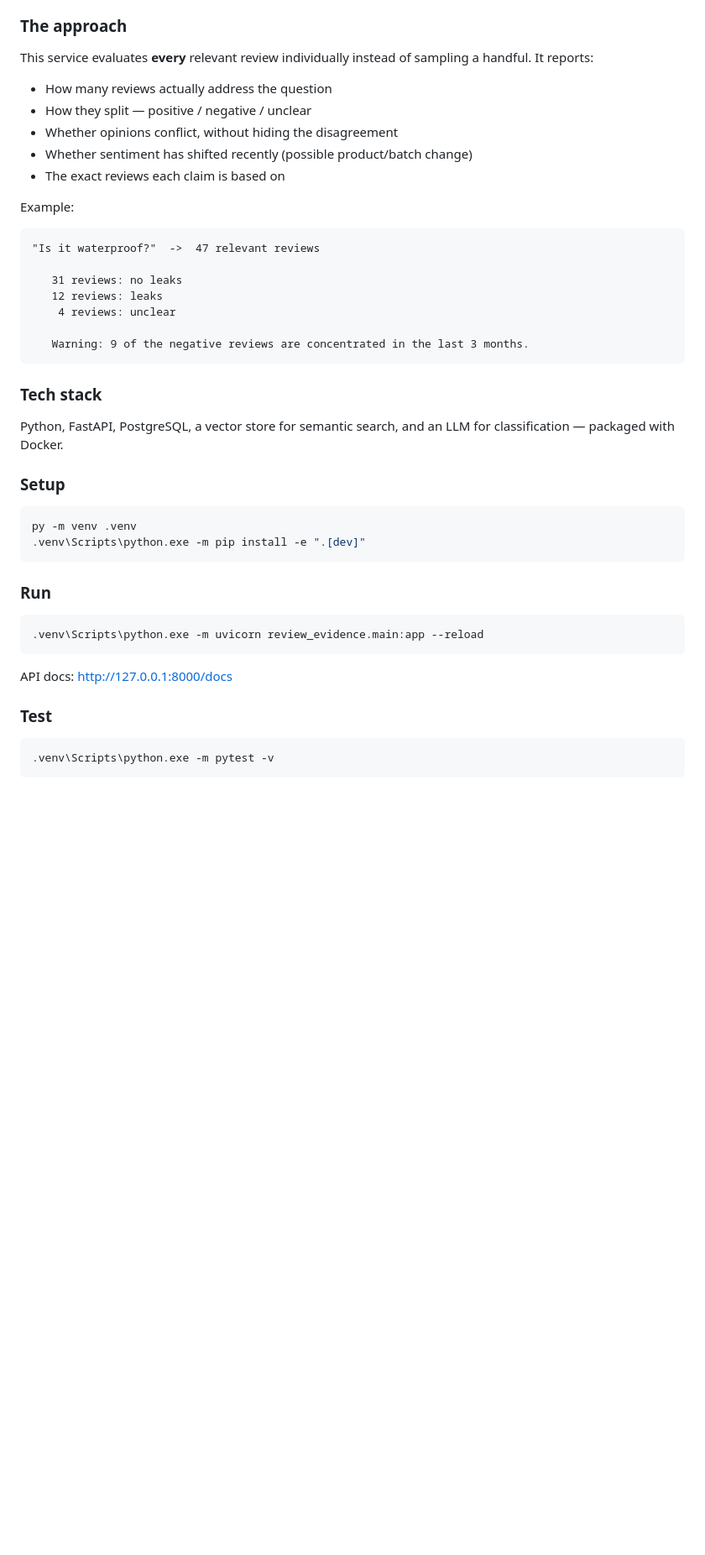
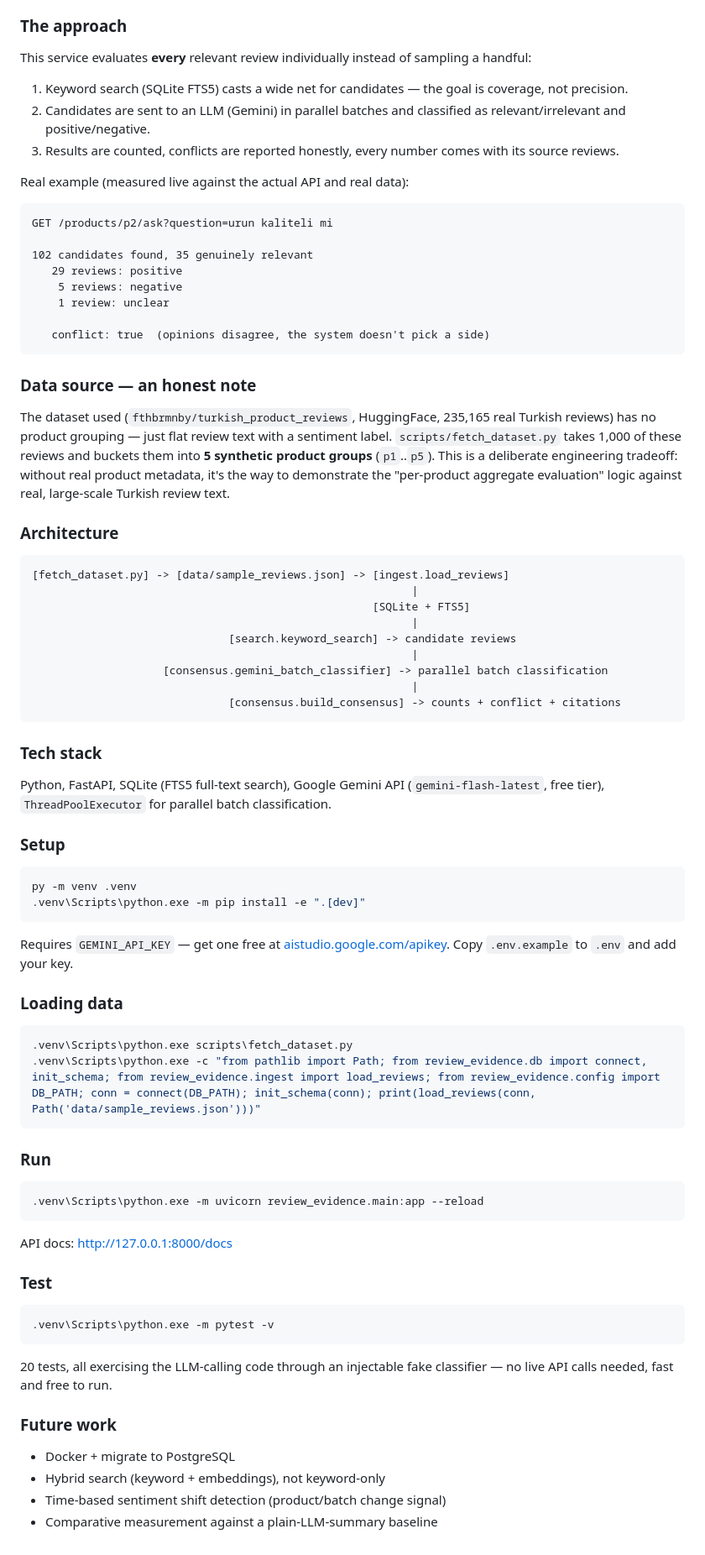
Before and after one commit to oguzordu/review-evidence-engine, a Markdown page: README.md, the part around one of its changes. Shown at 84% size. Drawn GitHub-style; blank space fills up the shorter version.

````diff
--- a/README.md
+++ b/README.md
@@ -87,36 +136,74 @@ fraction of the available reviews, misrepresenting the overall picture.
 ### The approach
 
 This service evaluates **every** relevant review individually instead of
-sampling a handful. It reports:
+sampling a handful:
 
-- How many reviews actually address the question
-- How they split — positive / negative / unclear
-- Whether opinions conflict, without hiding the disagreement
-- Whether sentiment has shifted recently (possible product/batch change)
-- The exact reviews each claim is based on
+1. Keyword search (SQLite FTS5) casts a wide net for candidates — the goal
+   is coverage, not precision.
+2. Candidates are sent to an LLM (Gemini) in parallel batches and
+   classified as relevant/irrelevant and positive/negative.
+3. Results are counted, conflicts are reported honestly, every number comes
+   with its source reviews.
 
-Example:
+Real example (measured live against the actual API and real data):
 
 ```
-"Is it waterproof?"  ->  47 relevant reviews
+GET /products/p2/ask?question=urun kaliteli mi
 
-   31 reviews: no leaks
-   12 reviews: leaks
-    4 reviews: unclear
+102 candidates found, 35 genuinely relevant
+   29 reviews: positive
+    5 reviews: negative
+    1 review: unclear
 
-   Warning: 9 of the negative reviews are concentrated in the last 3 months.
+   conflict: true  (opinions disagree, the system doesn't pick a side)
+```
+
+### Data source — an honest note
+
+The dataset used (`fthbrmnby/turkish_product_reviews`, HuggingFace, 235,165
+real Turkish reviews) has no product grouping — just flat review text with a
+sentiment label. `scripts/fetch_dataset.py` takes 1,000 of these reviews and
+buckets them into **5 synthetic product groups** (`p1`..`p5`). This is a
+deliberate engineering tradeoff: without real product metadata, it's the
+way to demonstrate the "per-product aggregate evaluation" logic against
+real, large-scale Turkish review text.
+
+### Architecture
+
+```
+[fetch_dataset.py] -> [data/sample_reviews.json] -> [ingest.load_reviews]
+                                                          |
+                                                    [SQLite + FTS5]
+                                                          |
+                              [search.keyword_search] -> candidate reviews
+                                                          |
+                    [consensus.gemini_batch_classifier] -> parallel batch classification
+                                                          |
+                              [consensus.build_consensus] -> counts + conflict + citations
 ```
 
 ### Tech stack
 
-Python, FastAPI, PostgreSQL, a vector store for semantic search, and an LLM
-for classification — packaged with Docker.
+Python, FastAPI, SQLite (FTS5 full-text search), Google Gemini API
+(`gemini-flash-latest`, free tier), `ThreadPoolExecutor` for parallel batch
+classification.
 
 ### Setup
 
 ```powershell
 py -m venv .venv
 .venv\Scripts\python.exe -m pip install -e ".[dev]"
+```
+
+Requires `GEMINI_API_KEY` — get one free at
+[aistudio.google.com/apikey](https://aistudio.google.com/apikey). Copy
+`.env.example` to `.env` and add your key.
+
+### Loading data
+
+```powershell
+.venv\Scripts\python.exe scripts\fetch_dataset.py
+.venv\Scripts\python.exe -c "from pathlib import Path; from review_evidence.db import connect, init_schema; from review_evidence.ingest import load_reviews; from review_evidence.config import DB_PATH; conn = connect(DB_PATH); init_schema(conn); print(load_reviews(conn, Path('data/sample_reviews.json')))"
 ```
 
 ### Run
@@ -132,3 +219,13 @@ API docs: http://127.0.0.1:8000/docs
 ```powershell
 .venv\Scripts\python.exe -m pytest -v
 ```
+
+20 tests, all exercising the LLM-calling code through an injectable fake
+classifier — no live API calls needed, fast and free to run.
+
+### Future work
+
+- Docker + migrate to PostgreSQL
+- Hybrid search (keyword + embeddings), not keyword-only
+- Time-based sentiment shift detection (product/batch change signal)
+- Comparative measurement against a plain-LLM-summary baseline
````
Also changed, not shown: other parts of README.md (+64 -15 lines).
